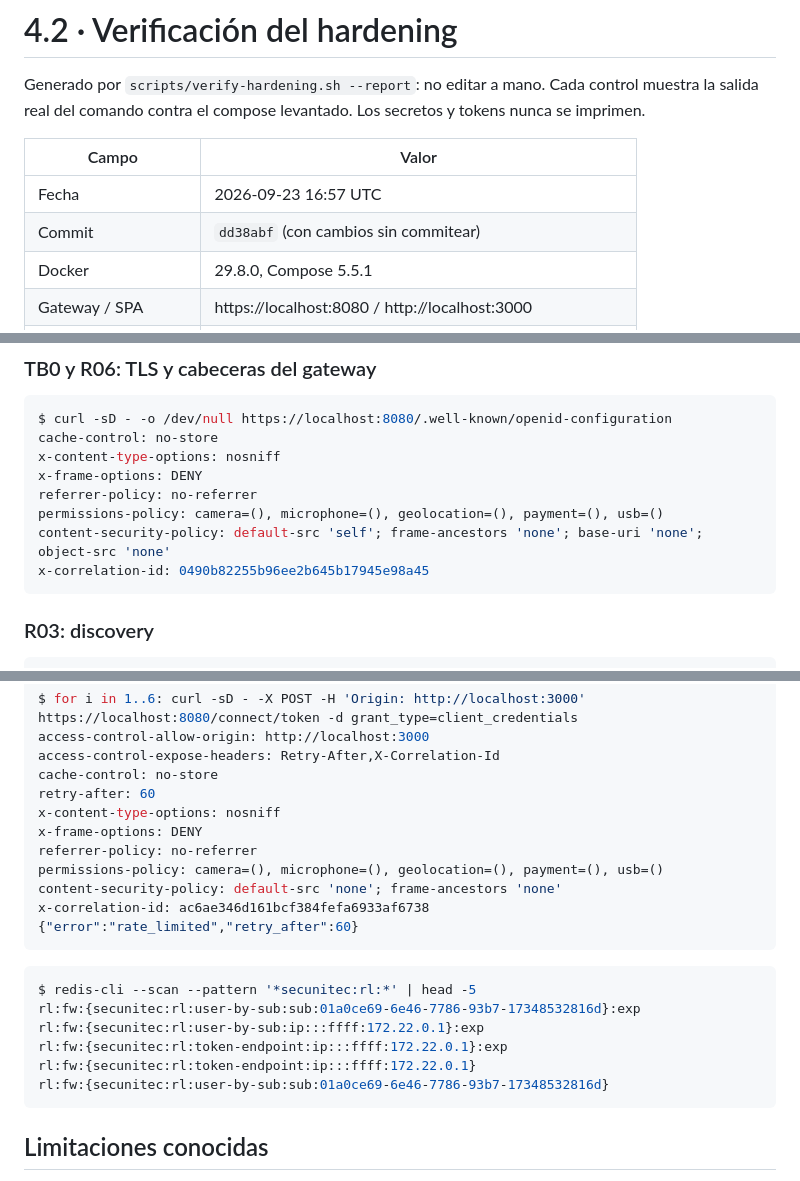
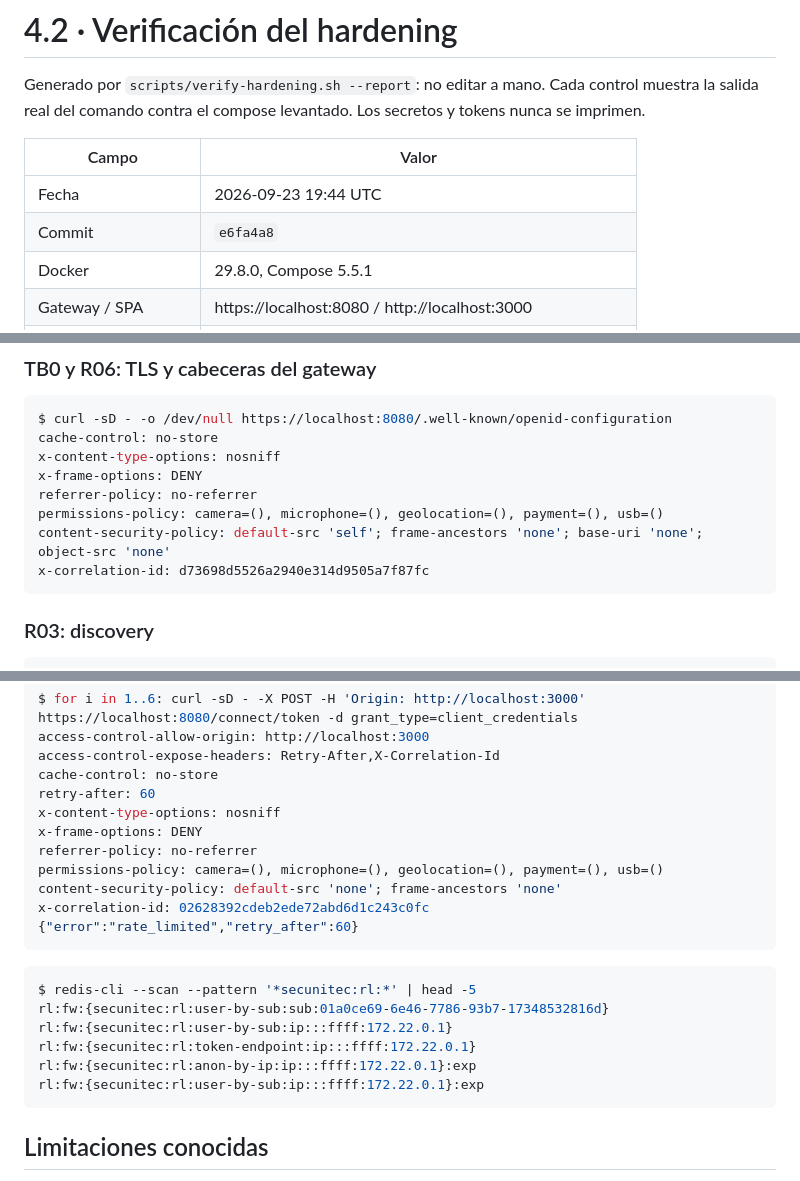
Before and after one commit to PickleRickHND/secunitec-platform, a Markdown page: docs/04-hardening-verificacion.md, 3 parts joined by grey strips. Rendered like a GitHub page.

Commit message:
docs: evidencia de hardening y observabilidad sobre el commit del cierre
verify-hardening: 129 PASS, 0 FAIL. verify-observability: 32 PASS, 0 FAIL,
con los tres controles nuevos de Loki.

````diff
--- a/docs/04-hardening-verificacion.md
+++ b/docs/04-hardening-verificacion.md
@@ -4,8 +4,8 @@ Generado por `scripts/verify-hardening.sh --report`: no editar a mano. Cada cont
 
 | Campo | Valor |
 |---|---|
-| Fecha | 2026-09-23 16:57 UTC |
-| Commit | `dd38abf` (con cambios sin commitear) |
+| Fecha | 2026-09-23 19:44 UTC |
+| Commit | `e6fa4a8` |
 | Docker | 29.8.0, Compose 5.5.1 |
 | Gateway / SPA | https://localhost:8080 / http://localhost:3000 |
 | Archivos de compose | `docker-compose.yml:docker-compose.observability.yml` |
@@ -176,7 +176,7 @@ x-frame-options: DENY
 referrer-policy: no-referrer
 permissions-policy: camera=(), microphone=(), geolocation=(), payment=(), usb=()
 content-security-policy: default-src 'self'; frame-ancestors 'none'; base-uri 'none'; object-src 'none'
-x-correlation-id: 0490b82255b96ee2b645b17945e98a45
+x-correlation-id: d73698d5526a2940e314d9505a7f87fc
 ```
 
 ### R03: discovery
@@ -312,17 +312,17 @@ x-frame-options: DENY
 referrer-policy: no-referrer
 permissions-policy: camera=(), microphone=(), geolocation=(), payment=(), usb=()
 content-security-policy: default-src 'none'; frame-ancestors 'none'
-x-correlation-id: ac6ae346d161bcf384fefa6933af6738
+x-correlation-id: 02628392cdeb2ede72abd6d1c243c0fc
 {"error":"rate_limited","retry_after":60}
 ```
 
 ```console
 $ redis-cli --scan --pattern '*secunitec:rl:*' | head -5
-rl:fw:{secunitec:rl:user-by-sub:sub:01a0ce69-6e46-7786-93b7-17348532816d}:exp
+rl:fw:{secunitec:rl:user-by-sub:sub:01a0ce69-6e46-7786-93b7-17348532816d}
+rl:fw:{secunitec:rl:user-by-sub:ip:::ffff:172.22.0.1}
+rl:fw:{secunitec:rl:token-endpoint:ip:::ffff:172.22.0.1}
+rl:fw:{secunitec:rl:anon-by-ip:ip:::ffff:172.22.0.1}:exp
 rl:fw:{secunitec:rl:user-by-sub:ip:::ffff:172.22.0.1}:exp
-rl:fw:{secunitec:rl:token-endpoint:ip:::ffff:172.22.0.1}:exp
-rl:fw:{secunitec:rl:token-endpoint:ip:::ffff:172.22.0.1}
-rl:fw:{secunitec:rl:user-by-sub:sub:01a0ce69-6e46-7786-93b7-17348532816d}
 ```
 
 ## Limitaciones conocidas
````
Also changed, not shown: other parts of docs/04-hardening-verificacion.md (+1 -1 lines), 1 other file.
